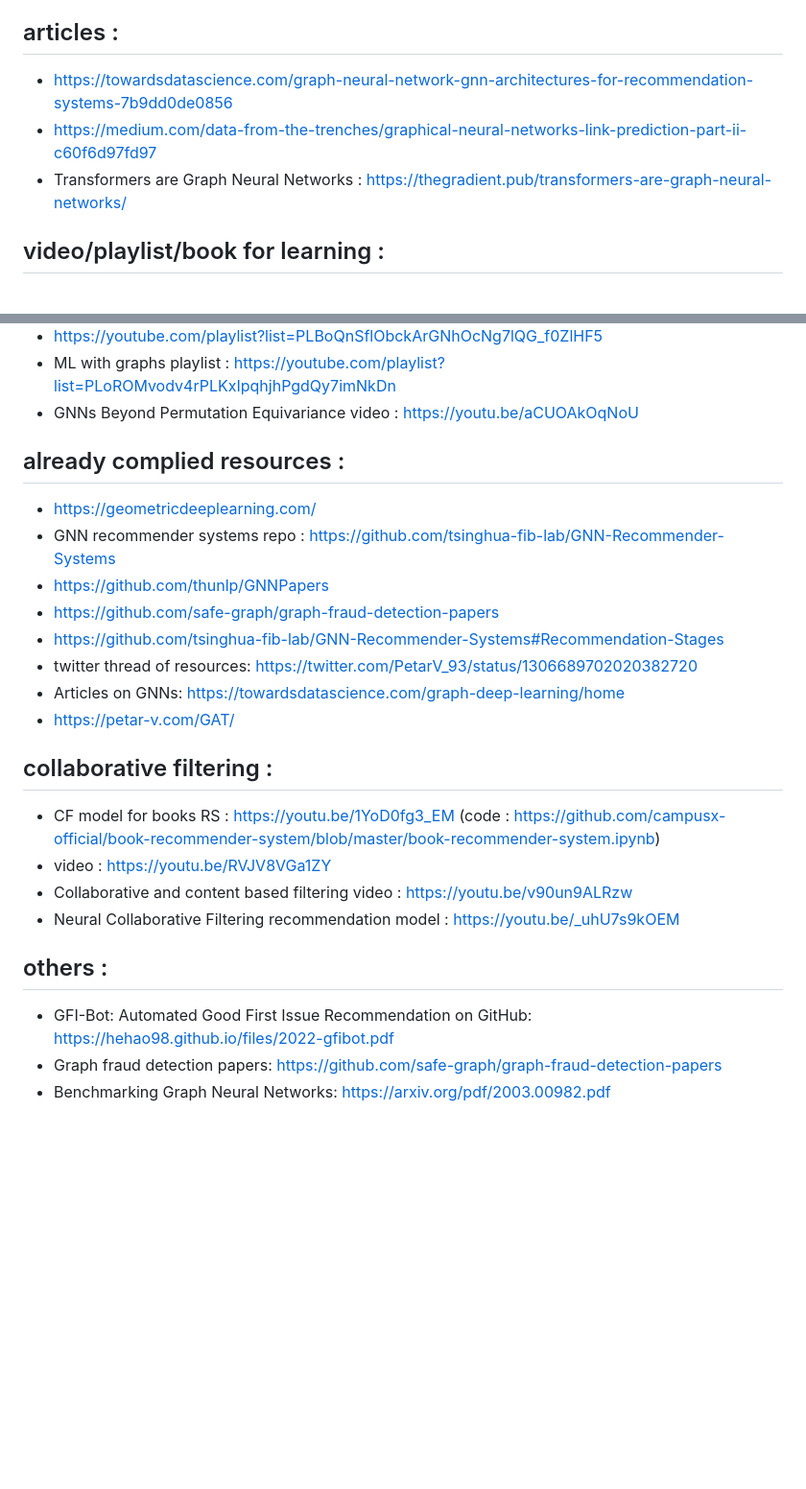
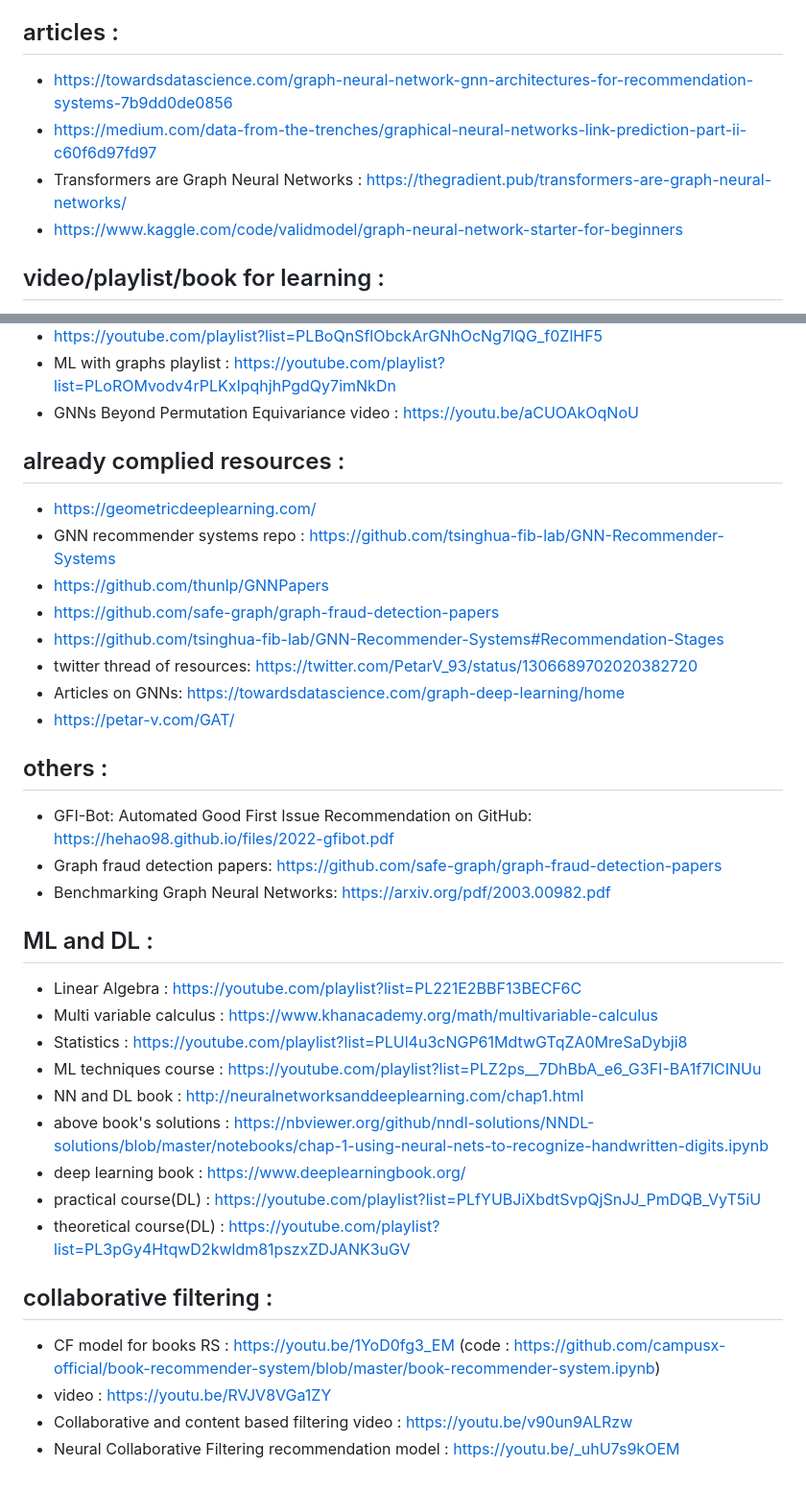
Before and after one commit to Schefflera-Arboricola/Stuff, a Markdown page: resources/GNN.md, 2 parts joined by grey strips. Shown at 96% size. Rendered like a GitHub page; blank space fills up the shorter version.

Commit message:
updated GNN resources

```diff
--- a/resources/GNN.md
+++ b/resources/GNN.md
@@ -39,9 +38,10 @@
 
 <h2>articles :</h2>
 
--  https://towardsdatascience.com/graph-neural-network-gnn-architectures-for-recommendation-systems-7b9dd0de0856
+- https://towardsdatascience.com/graph-neural-network-gnn-architectures-for-recommendation-systems-7b9dd0de0856
 - https://medium.com/data-from-the-trenches/graphical-neural-networks-link-prediction-part-ii-c60f6d97fd97
 - Transformers are Graph Neural Networks : https://thegradient.pub/transformers-are-graph-neural-networks/
+- https://www.kaggle.com/code/validmodel/graph-neural-network-starter-for-beginners
 
 
 <h2>video/playlist/book for learning : </h2>
@@ -57,6 +57,7 @@
 - ML with graphs playlist : https://youtube.com/playlist?list=PLoROMvodv4rPLKxIpqhjhPgdQy7imNkDn
 - GNNs Beyond Permutation Equivariance video : https://youtu.be/aCUOAkOqNoU
 
+
 <h2>already complied resources : </h2>
 
 - https://geometricdeeplearning.com/
@@ -69,16 +70,29 @@
 - https://petar-v.com/GAT/
 
 
+<h2>others :</h2>
+
+- GFI-Bot: Automated Good First Issue Recommendation on GitHub: https://hehao98.github.io/files/2022-gfibot.pdf
+- Graph fraud detection papers: https://github.com/safe-graph/graph-fraud-detection-papers
+- Benchmarking Graph Neural Networks: https://arxiv.org/pdf/2003.00982.pdf
+
+
+<h2>ML and DL :</h2>
+
+- Linear Algebra : https://youtube.com/playlist?list=PL221E2BBF13BECF6C
+- Multi variable calculus : https://www.khanacademy.org/math/multivariable-calculus
+- Statistics : https://youtube.com/playlist?list=PLUl4u3cNGP61MdtwGTqZA0MreSaDybji8
+- ML techniques course : https://youtube.com/playlist?list=PLZ2ps__7DhBbA_e6_G3FI-BA1f7lCINUu
+- NN and DL book : http://neuralnetworksanddeeplearning.com/chap1.html
+- above book's solutions : https://nbviewer.org/github/nndl-solutions/NNDL-solutions/blob/master/notebooks/chap-1-using-neural-nets-to-recognize-handwritten-digits.ipynb
+- deep learning book : https://www.deeplearningbook.org/
+- practical course(DL) : https://youtube.com/playlist?list=PLfYUBJiXbdtSvpQjSnJJ_PmDQB_VyT5iU
+- theoretical course(DL) : https://youtube.com/playlist?list=PL3pGy4HtqwD2kwldm81pszxZDJANK3uGV
+
+
 <h2>collaborative filtering :</h2>
 
 - CF model for books RS : https://youtu.be/1YoD0fg3_EM (code : https://github.com/campusx-official/book-recommender-system/blob/master/book-recommender-system.ipynb)
 - video : https://youtu.be/RVJV8VGa1ZY
 - Collaborative and content based filtering video : https://youtu.be/v90un9ALRzw
 - Neural Collaborative Filtering recommendation model : https://youtu.be/_uhU7s9kOEM
-
-
-<h2>others :</h2>
-
-- GFI-Bot: Automated Good First Issue Recommendation on GitHub: https://hehao98.github.io/files/2022-gfibot.pdf
-- Graph fraud detection papers: https://github.com/safe-graph/graph-fraud-detection-papers
-- Benchmarking Graph Neural Networks: https://arxiv.org/pdf/2003.00982.pdf
```
Also changed, not shown: other parts of resources/GNN.md (+0 -1 lines).
